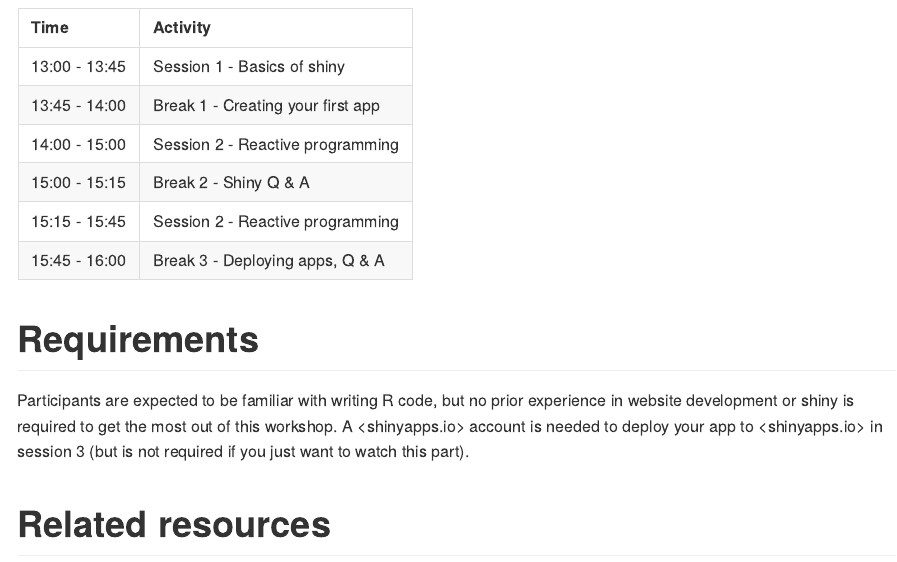
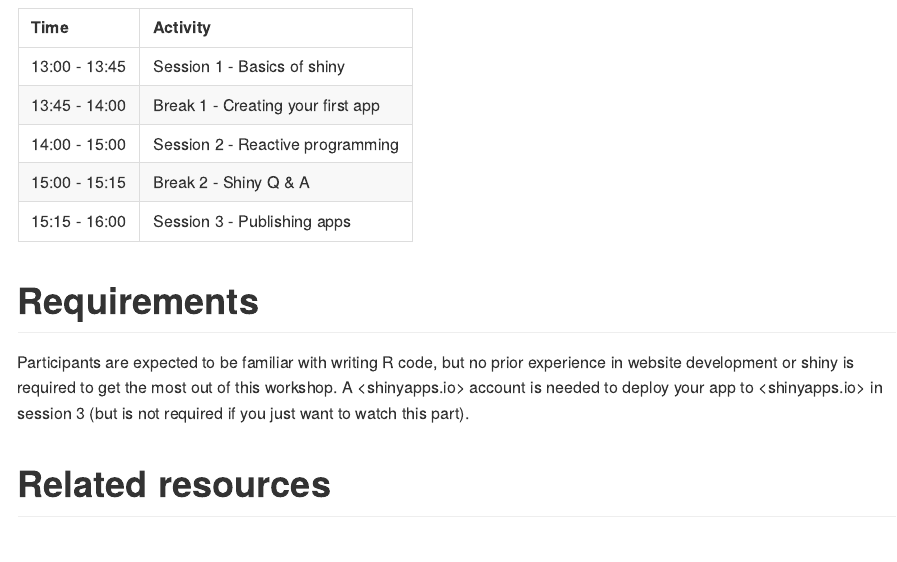
Before and after one commit to mitchelloharawild/workshop-shiny-basics, an R Markdown document (README.Rmd): the page in a window 1100 px wide, from 900 px down. The pictures show the output file README.md that the author committed with the source, drawn offline in the style of GitHub.

Commit message:
Update README schedule

````diff
--- a/README.Rmd
+++ b/README.Rmd
@@ -43,8 +43,7 @@ tribble(
   "13:45 - 14:00", "Break 1 - Creating your first app",
   "14:00 - 15:00", "Session 2 - Reactive programming",
   "15:00 - 15:15", "Break 2 - Shiny Q & A",
-  "15:15 - 15:45", "Session 2 - Reactive programming",
-  "15:45 - 16:00", "Break 3 - Deploying apps, Q & A",
+  "15:15 - 16:00", "Session 3 - Publishing apps"
 ) %>%
   knitr::kable()
 ```
--- a/_quarto.yml
+++ b/_quarto.yml
@@ -5,6 +5,7 @@ project:
   render:
     - "*.qmd"
     - "!materials/exercises"
+    - "!README.Rmd"
 
 website:
   page-navigation: true
````
Also changed, not shown: README.md.
